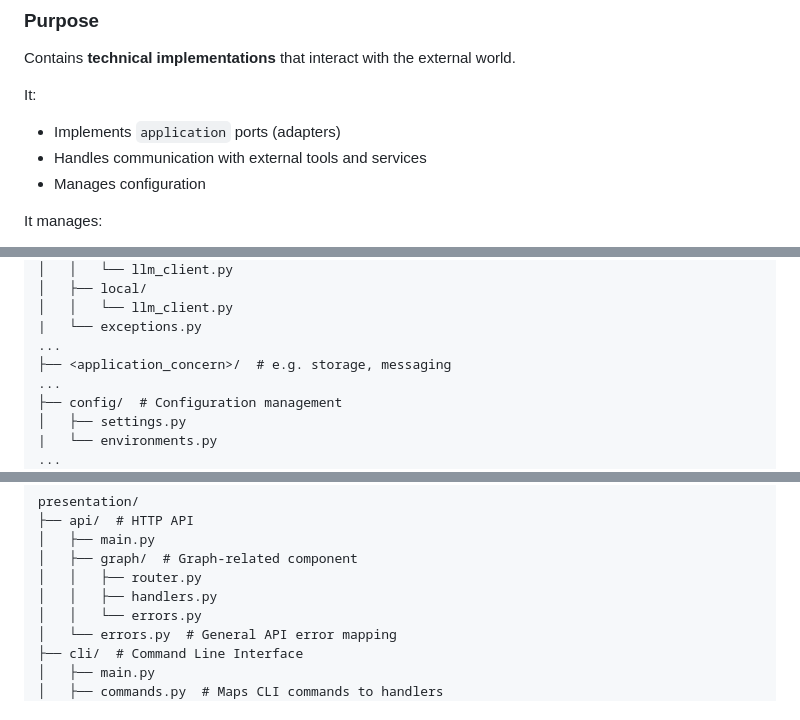
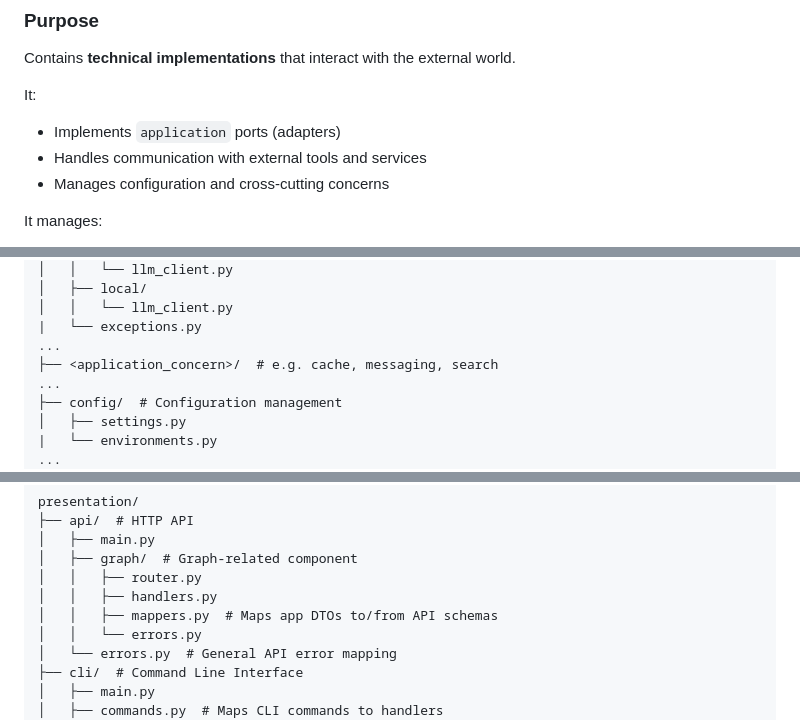
Before and after one commit to MillenniumDB/wukong-engine, a Markdown page: docs/architecture.md, 3 parts joined by grey strips. GitHub-like rendering.

```diff
--- a/docs/architecture.md
+++ b/docs/architecture.md
@@ -300,7 +301,7 @@ It:
 
 - Implements `application` ports (adapters)
 - Handles communication with external tools and services
-- Manages configuration
+- Manages configuration and cross-cutting concerns
 
 It manages:
 
@@ -360,7 +361,7 @@ infrastructure/
 │   │   └── llm_client.py
 |   └── exceptions.py
 ...
-├── <application_concern>/  # e.g. storage, messaging
+├── <application_concern>/  # e.g. cache, messaging, search
 ...
 ├── config/  # Configuration management
 │   ├── settings.py
@@ -451,6 +452,7 @@ presentation/
 │   ├── graph/  # Graph-related component
 │   │   ├── router.py
 │   │   ├── handlers.py
+│   │   ├── mappers.py  # Maps app DTOs to/from API schemas
 │   │   └── errors.py
 │   └── errors.py  # General API error mapping
 ├── cli/  # Command Line Interface
```
Also changed, not shown: other parts of docs/architecture.md (+24 -23 lines).
